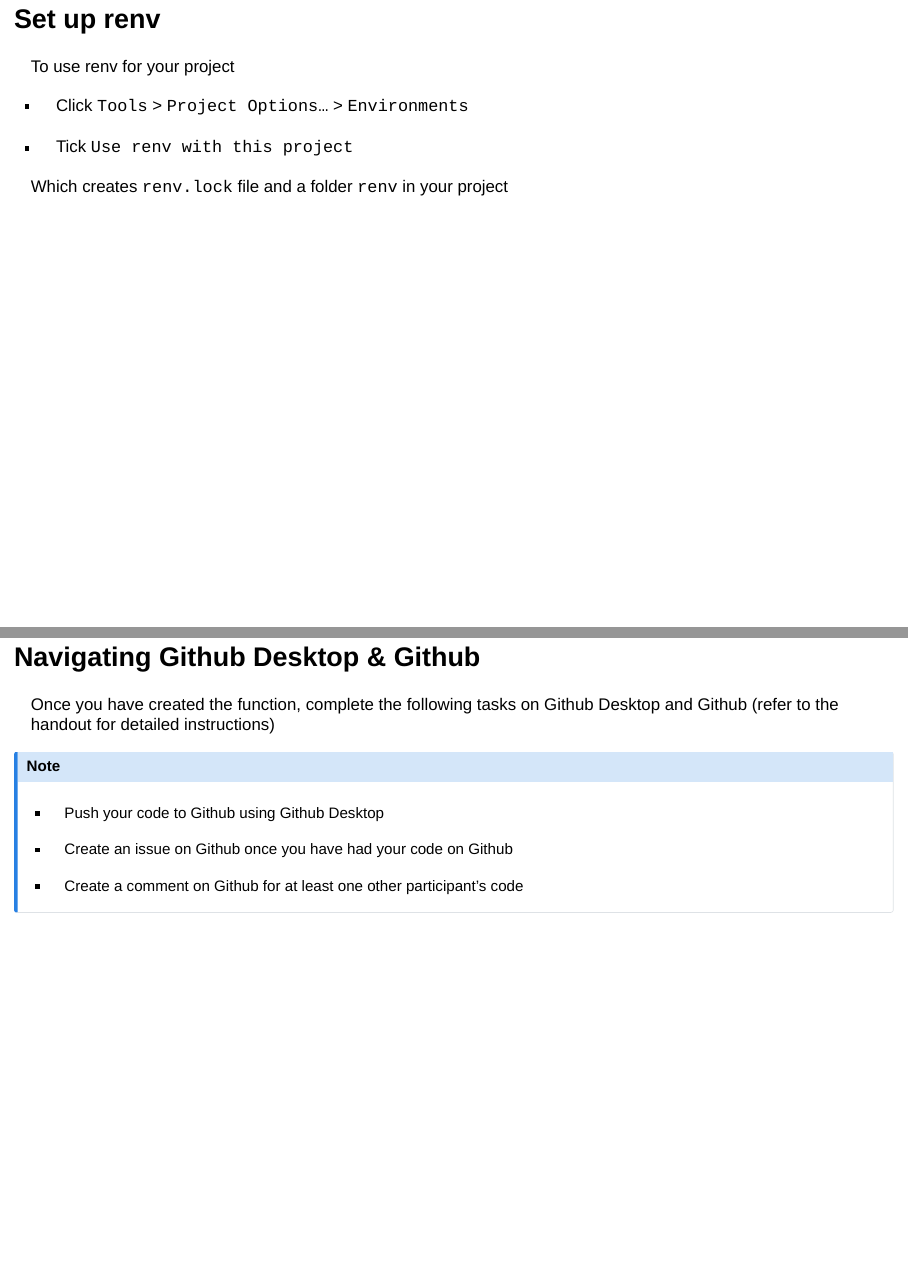
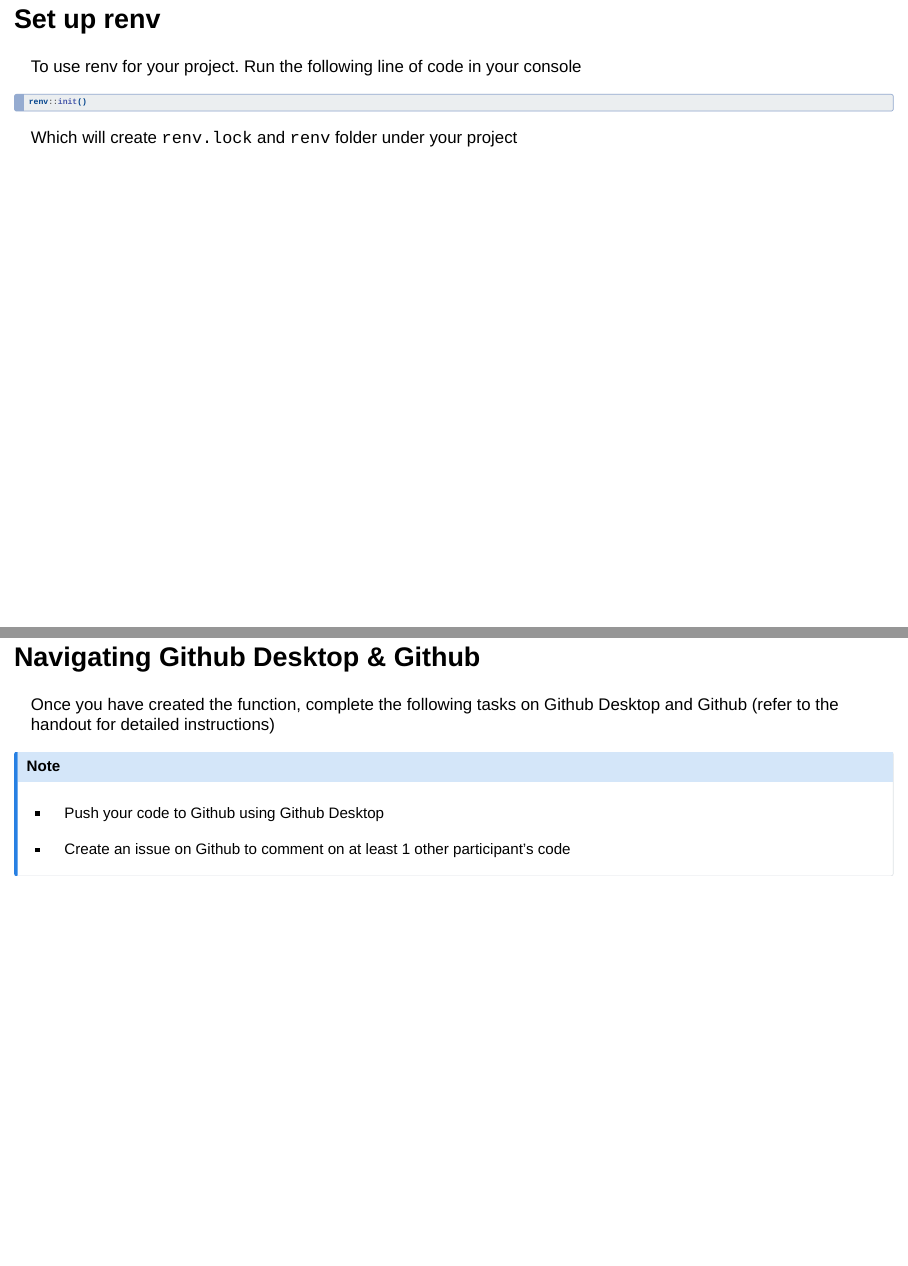
Before and after one commit to OUCRU-Modelling/R-cafe-materials, a Quarto document (slides/intro.qmd): pages 31 and 68 of 85, joined at a grey line. Rendered offline with R 4.5, knitr and Pandoc in place of Quarto, with nearby package versions; drawn as Slidy slides in place of the format the file asks for; some code elsewhere in the file could not run offline; column names are cleaned by a stand-in for the janitor package.

Commit message:
update renv init method

````diff
--- a/slides/intro.qmd
+++ b/slides/intro.qmd
@@ -252,13 +252,13 @@
 
 ## Set up renv {auto-animate="true"}
 
-To use renv for your project
+To use renv for your project. Run the following line of code in your console
 
--   Click `Tools` \> `Project Options…` \> `Environments`
+```{r, eval=FALSE}
+renv::init()
+```
 
--   Tick `Use renv with this project`
-
-Which creates `renv.lock` file and a folder `renv` in your project
+Which will create `renv.lock` and `renv` folder under your project
 
 ## Why use renv? {auto-animate="true"}
 
@@ -891,9 +891,7 @@
 ::: callout-note
 - Push your code to Github using Github Desktop
 
-- Create an issue on Github once you have had your code on Github
-
-- Create a comment on Github for at least one other participant's code
+- Create an issue on Github to comment on at least 1 other participant's code
 :::
 
 # Data manipulation in R
````
Also changed, not shown: docs/search.json, slides/intro.qmd (2 more changed lines), 2 other files.
